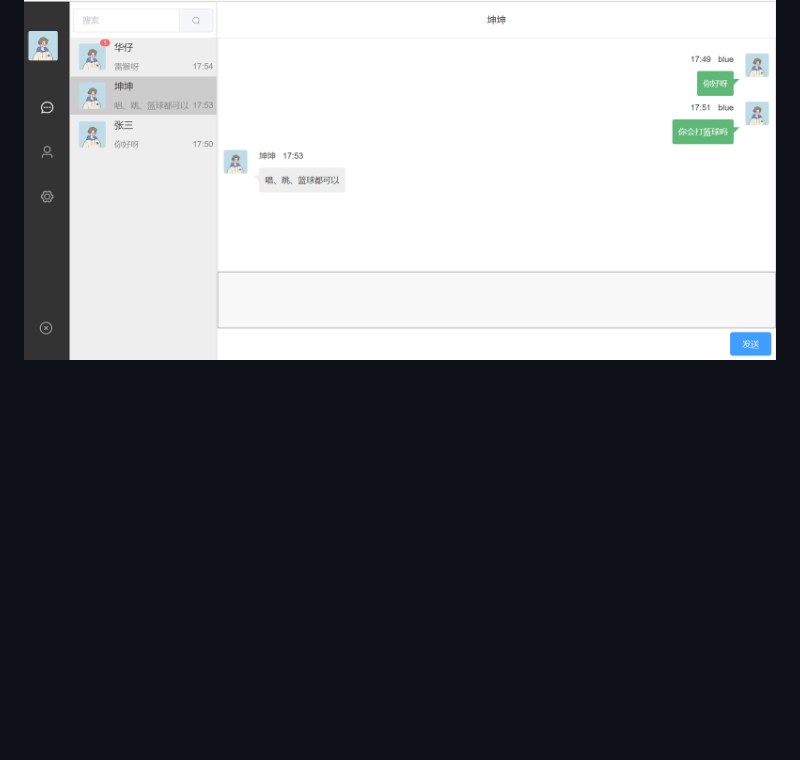
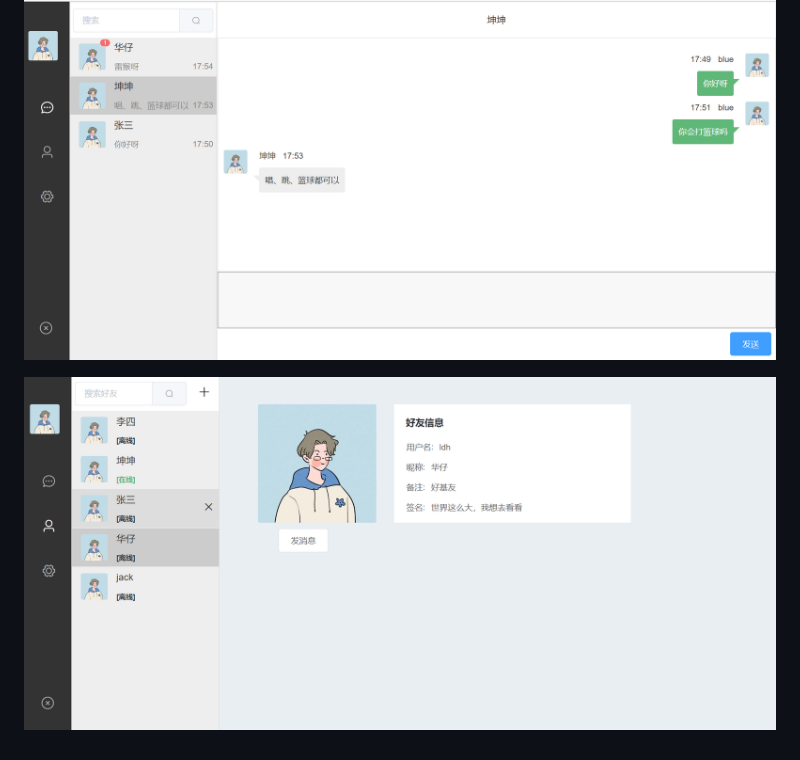
Before and after one commit to bluexsx/box-im, a Markdown page: README.md, the part around the change. Drawn GitHub-style; pictures changed too: 截图/好友.png (added); blank space fills up the shorter version.

Commit message:
update README.md.
Signed-off-by: blue <825657193@qq.com>

```diff
--- a/README.md
+++ b/README.md
@@ -31,3 +31,5 @@
 
 #### 项目截图
 ![输入图片说明](%E6%88%AA%E5%9B%BE/%E8%81%8A%E5%A4%A9.png)
+
+![输入图片说明](%E6%88%AA%E5%9B%BE/%E5%A5%BD%E5%8F%8B.png)
```
